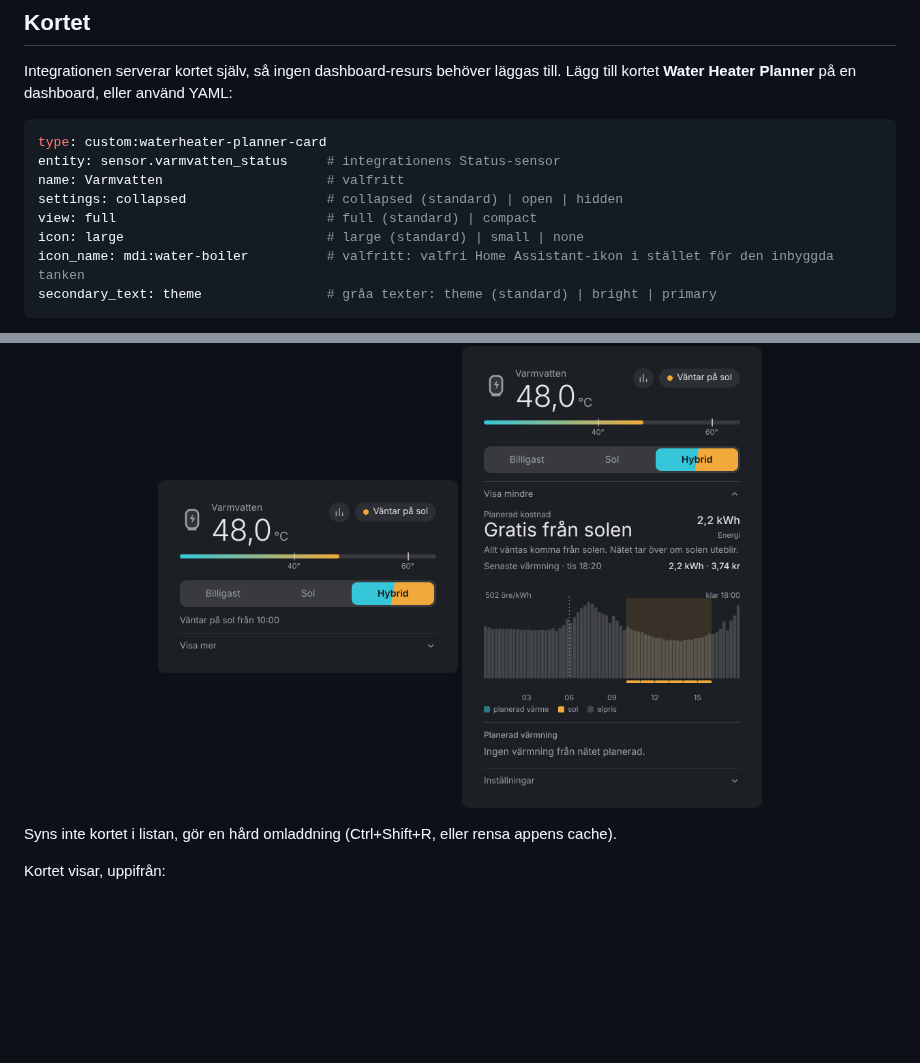
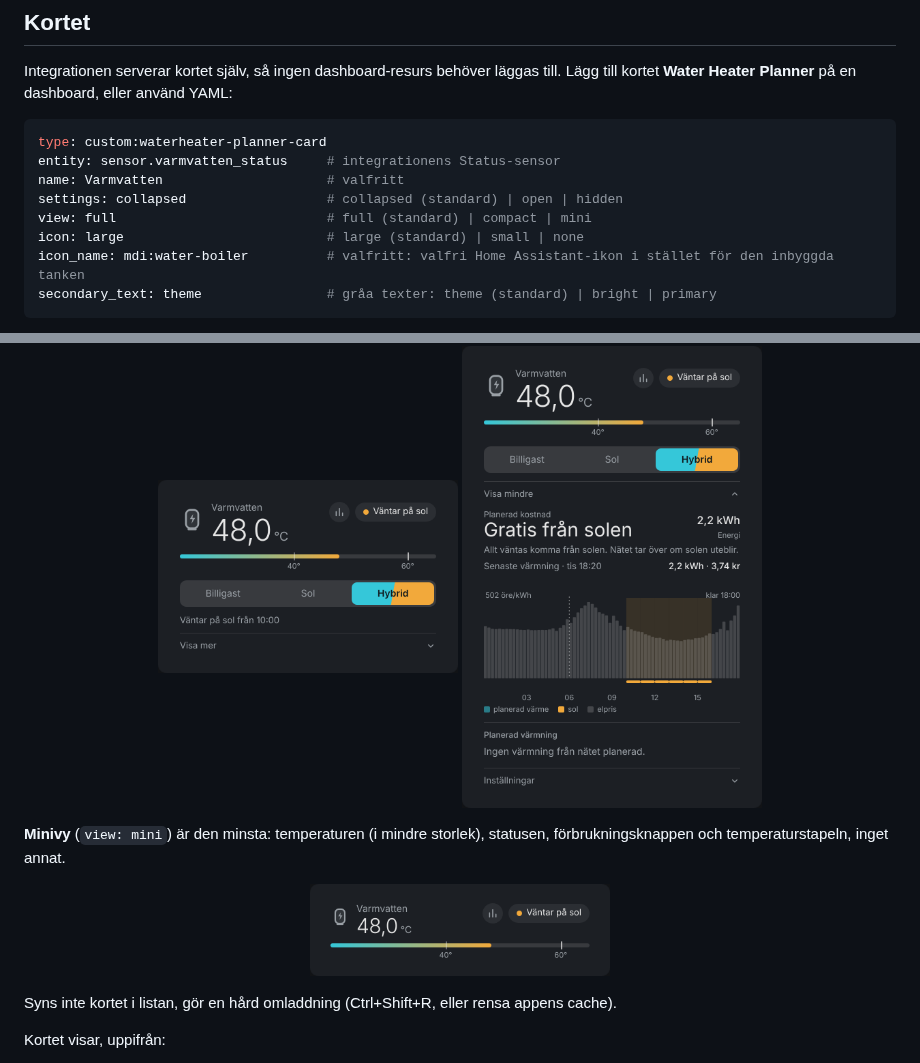
Before and after one commit to patrikron/waterheater-planner-home-assistant, a Markdown page: README.sv.md, 2 parts joined by grey strips. Drawn GitHub-style; pictures changed too: docs/images/sv/mini.png (added); blank space fills up the shorter version.

```diff
--- a/README.sv.md
+++ b/README.sv.md
@@ -150,7 +150,7 @@ type: custom:waterheater-planner-card
 entity: sensor.varmvatten_status     # integrationens Status-sensor
 name: Varmvatten                     # valfritt
 settings: collapsed                  # collapsed (standard) | open | hidden
-view: full                           # full (standard) | compact
+view: full                           # full (standard) | compact | mini
 icon: large                          # large (standard) | small | none
 icon_name: mdi:water-boiler          # valfritt: valfri Home Assistant-ikon i stället för den inbyggda tanken
 secondary_text: theme                # gråa texter: theme (standard) | bright | primary
@@ -166,6 +166,12 @@ En knapp **Visa mer** fäller ut resten (kostnad, diagram, planerad värmning oc
 <p align="center">
   <img src="docs/images/sv/compact.png" width="300" alt="Kompakt vy">
   <img src="docs/images/sv/compact-open.png" width="300" alt="Kompakt vy, utfälld">
+</p>
+
+**Minivy** (`view: mini`) är den minsta: temperaturen (i mindre storlek), statusen, förbrukningsknappen och temperaturstapeln, inget annat.
+
+<p align="center">
+  <img src="docs/images/sv/mini.png" width="300" alt="Minivy">
 </p>
 
 Syns inte kortet i listan, gör en hård omladdning (Ctrl+Shift+R, eller rensa appens cache).
```
Also changed, not shown: CHANGELOG.md (+3 -0 lines), README.md (+7 -1 lines), docs/images/en/mini.png (added), 3 other files.
